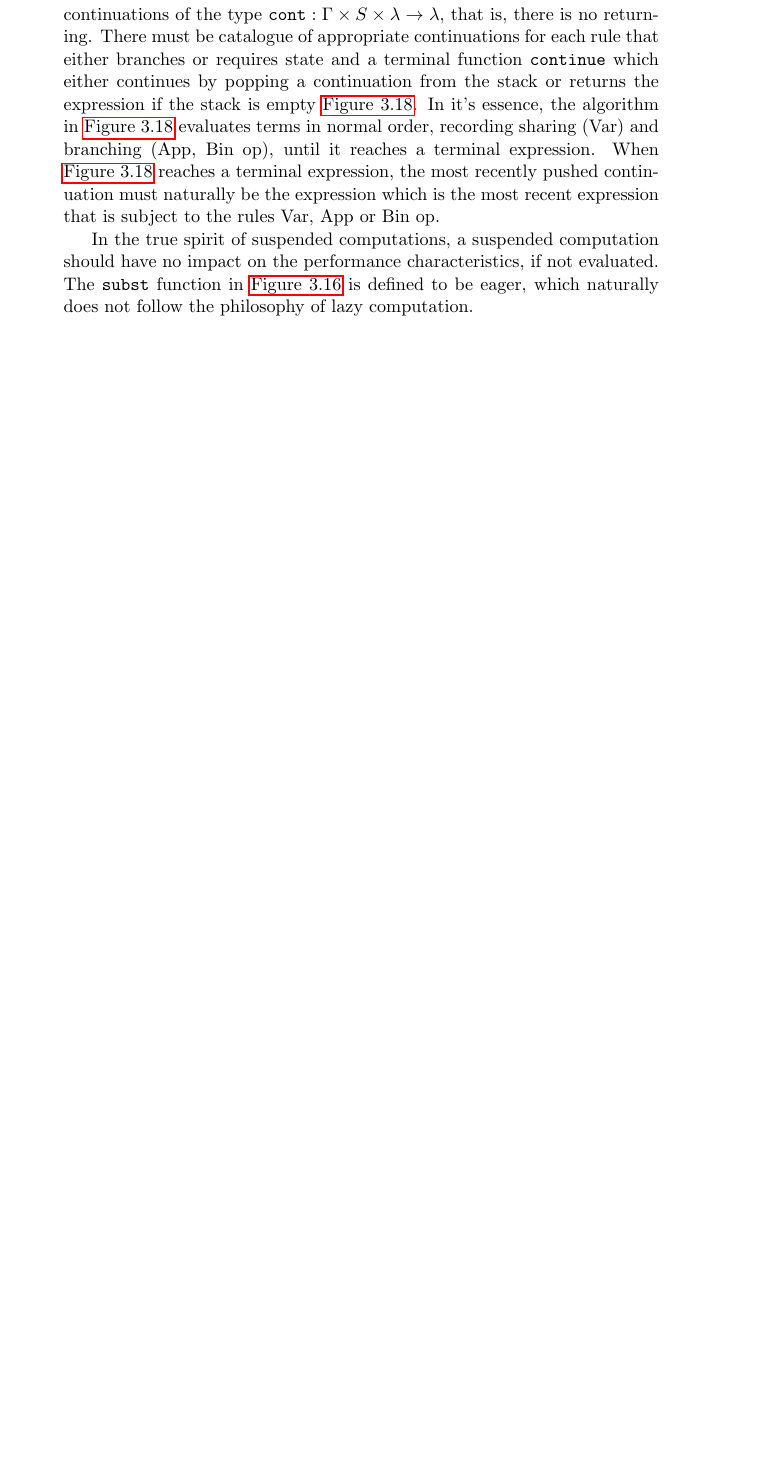
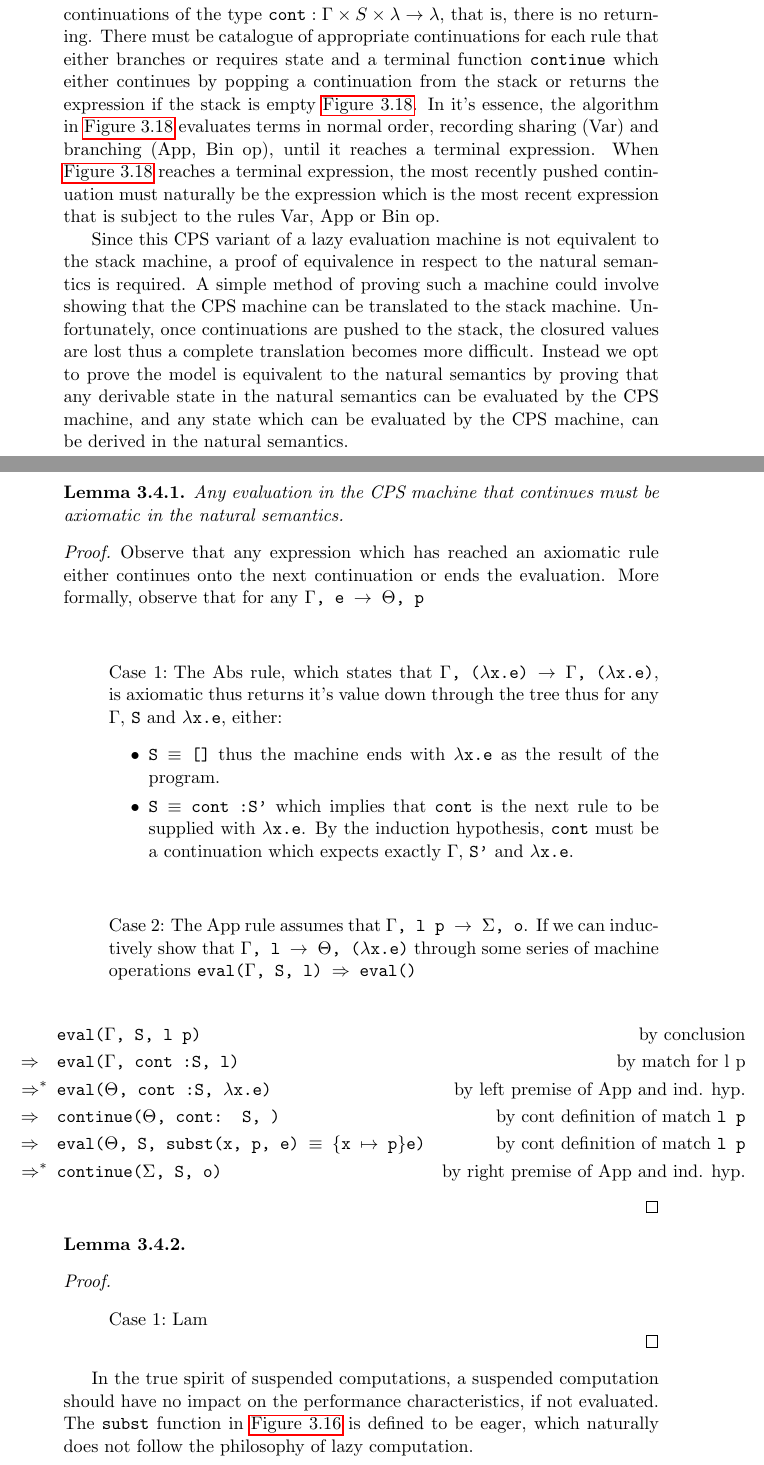
Before and after one commit to ValdemarGr/masters, a LaTeX thesis (thesis/main.tex, which reads thesis/evaluation/redstrat.tex): part of page 53 of 76 before the commit and two parts of pages 53 and 55 of 77 after it, the two joined at a grey line, cut so that both start at the same text, the shorter picture padded with empty space. The pictures show the PDF file thesis/main.pdf that the author committed with the source.

Commit message:
work on proof

```diff
--- a/thesis/evaluation/redstrat.tex
+++ b/thesis/evaluation/redstrat.tex
@@ -1560,3 +1560,37 @@ There must be catalogue of appropriate continuations for each rule that either b
 In it's essence, the algorithm in \autoref{fig:eval:cps} evaluates terms in normal order, recording sharing (Var) and branching (App, Bin op), until it reaches a terminal expression.
 When \autoref{fig:eval:cps} reaches a terminal expression, the most recently pushed continuation must naturally be the expression which is the most recent expression that is subject to the rules Var, App or Bin op.
 
+Since this CPS variant of a lazy evaluation machine is not equivalent to the stack machine, a proof of equivalence in respect to the natural semantics is required.
+A simple method of proving such a machine could involve showing that the CPS machine can be translated to the stack machine.
+Unfortunately, once continuations are pushed to the stack, the closured values are lost thus a complete translation becomes more difficult.
+Instead we opt to prove the model is equivalent to the natural semantics by proving that any derivable state in the natural semantics can be evaluated by the CPS machine, and any state which can be evaluated by the CPS machine, can be derived in the natural semantics.
+\begin{lemma}
+  Any evaluation in the CPS machine that continues must be axiomatic in the natural semantics.
+\end{lemma}
+\begin{proof}
+  Observe that any expression which has reached an axiomatic rule either continues onto the next continuation or ends the evaluation.
+  More formally, observe that for any \texttt{$\Gamma$, e $\rightarrow$ $\Theta$, p}
+  \begin{pcases}
+    \pcase{The Abs rule, which states that \texttt{$\Gamma$, ($\lambda$x.e) $\rightarrow$ $\Gamma$, ($\lambda$x.e)}, is axiomatic thus returns it's value down through the tree thus for any $\Gamma$, \texttt{S} and \texttt{$\lambda$x.e}, either:
+    \begin{itemize}
+      \item \texttt{S $\equiv$ []} thus the machine ends with \texttt{$\lambda$x.e} as the result of the program.
+      \item \texttt{S $\equiv$ cont :S'} which implies that \texttt{cont} is the next rule to be supplied with \texttt{$\lambda$x.e}.
+        By the induction hypothesis, \texttt{cont} must be a continuation which expects exactly $\Gamma$, \texttt{S'} and \texttt{$\lambda$x.e}.
+    \end{itemize}
+    }
+    \pcase{
+      The App rule assumes that \texttt{$\Gamma$, l p $\rightarrow$ $\Sigma$, o}.
+      If we can inductively show that \texttt{$\Gamma$, l $\rightarrow$ $\Theta$, ($\lambda$x.e)} through some series of machine operations \texttt{eval($\Gamma$, S, l) $\Rightarrow$ eval()}\\
+      \hspace*{-2cm}
+      \begin{minipage}[t]{1\textwidth}
+      \begin{align}
+        &\texttt{ eval($\Gamma$, S, l p)} &\text{by conclusion}\tag*{}\\
+        \Rightarrow\hspace*{0.18cm}& \texttt{ eval($\Gamma$, cont :S, l)}&\text{by match for \textt{l p}}\tag*{}\\
+        \Rightarrow^* &\texttt{ eval($\Theta$, cont :S, $\lambda$x.e)}&\text{by left premise of App and ind. hyp.}\tag*{}\\
+        \Rightarrow\hspace*{0.18cm}& \texttt{ continue($\Theta$, cont: S, )}&\text{by cont definition of match \texttt{l p}}\tag*{}\\
+        \Rightarrow\hspace*{0.18cm}& \texttt{ eval($\Theta$, S, subst(x, p, e) $\equiv$ \{x $\mapsto$ p\}e)}&\text{by cont definition of match \texttt{l p}}\tag*{}\\
+        \Rightarrow^* &\texttt{ continue($\Sigma$, S, o)}&\text{by right premise of App and ind. hyp.}\tag*{}
+      \end{align}
+      \end{minipage}
+    }
+  \end{pcases}
@@ -1563,3 +1605,6 @@ When \autoref{fig:eval:cps} reaches a terminal expression, the most recently pus
+  \end{pcases}
+\end{proof}
+
 In the true spirit of suspended computations, a suspended computation should have no impact on the performance characteristics, if not evaluated.
 The \texttt{subst} function in \autoref{fig:eval:laznaive} is defined to be eager, which naturally does not follow the philosophy of lazy computation.
 
```
Also changed, not shown: thesis/main.pdf, thesis/evaluation/redstrat.tex (8 more changed lines).
